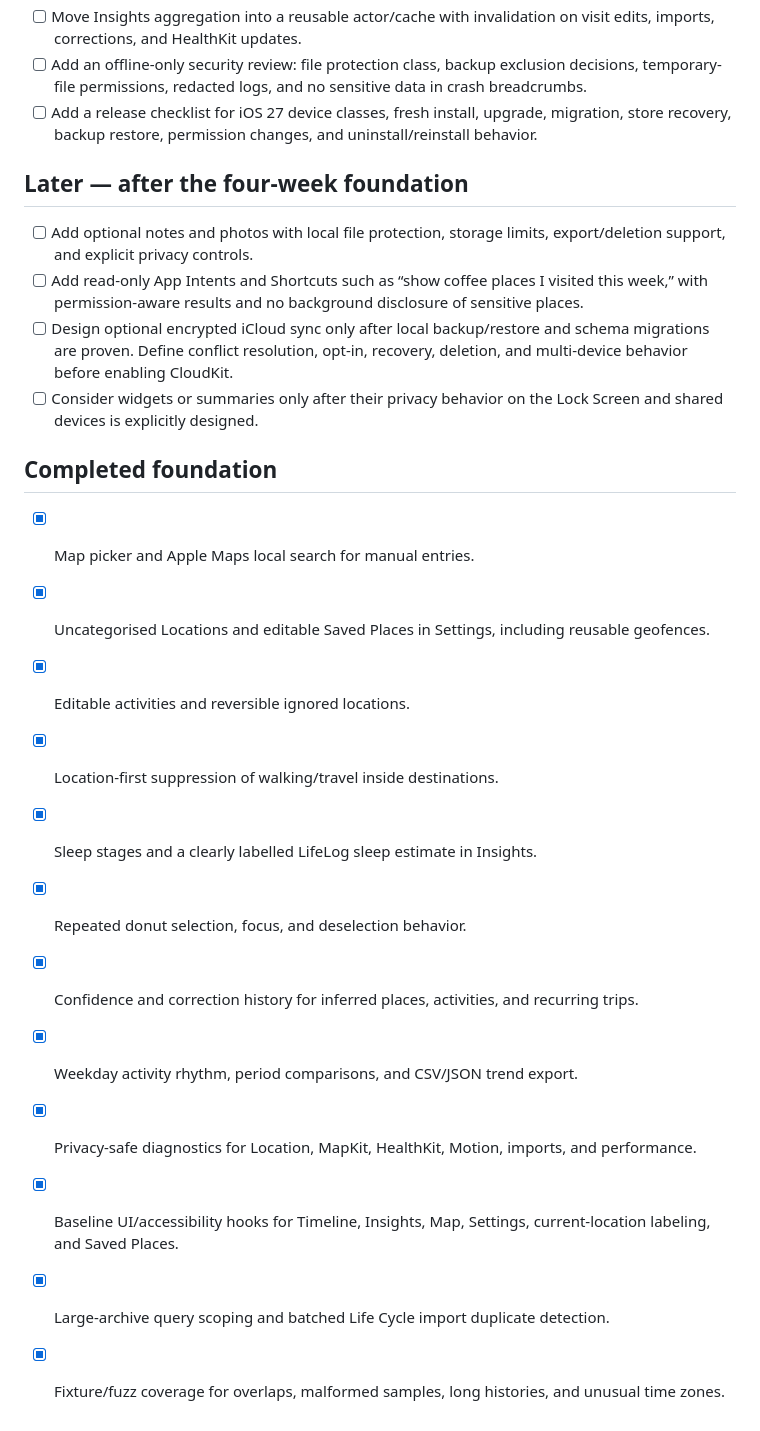
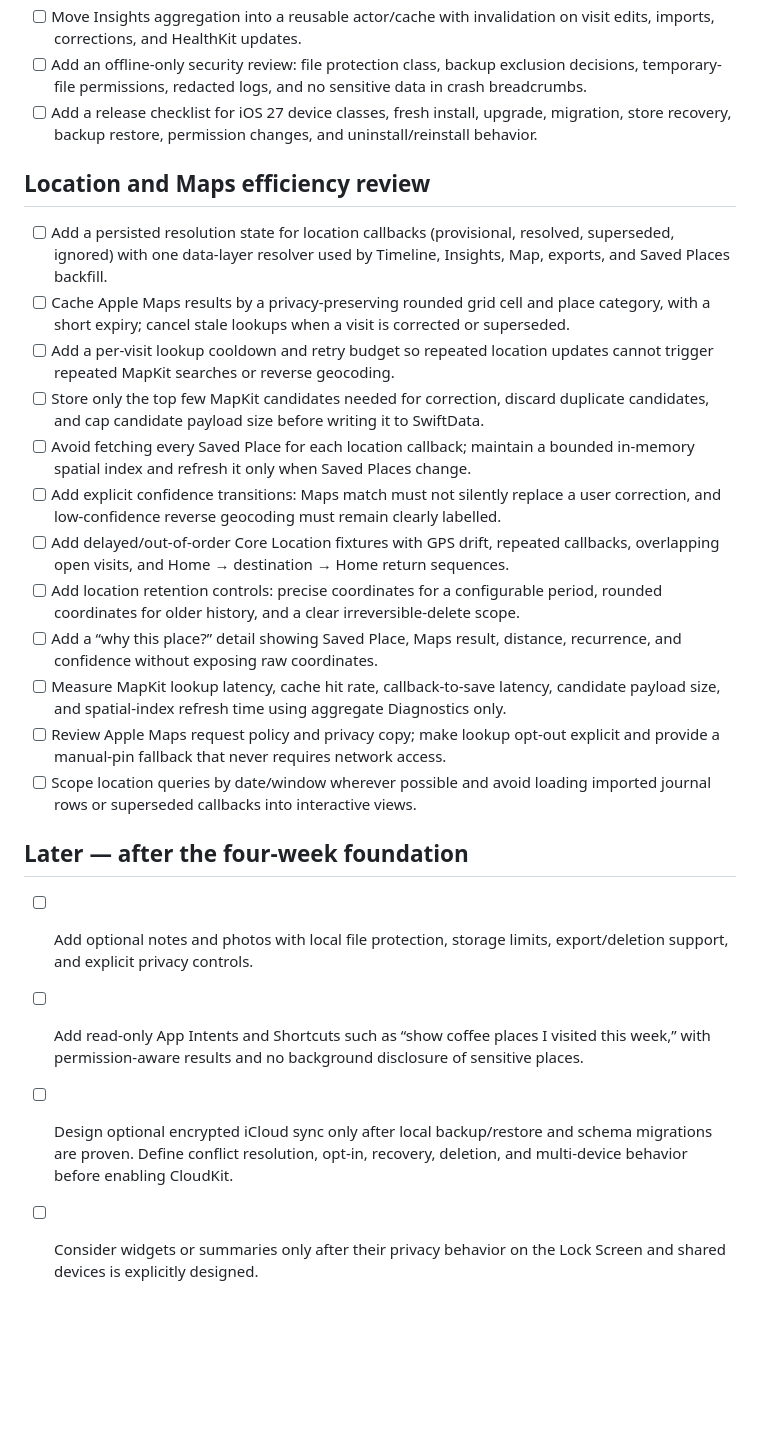
Before and after one commit to Jorvanus/LifeLog, a Markdown page: TODO.md, the part around one of its changes. Rendered like a GitHub page; blank space fills up the shorter version.

```diff
--- a/TODO.md
+++ b/TODO.md
@@ -56,24 +39,24 @@ This plan prioritises a dependable private diary on a physical iPhone before exp
 - [ ] Add an offline-only security review: file protection class, backup exclusion decisions, temporary-file permissions, redacted logs, and no sensitive data in crash breadcrumbs.
 - [ ] Add a release checklist for iOS 27 device classes, fresh install, upgrade, migration, store recovery, backup restore, permission changes, and uninstall/reinstall behavior.
 
+## Location and Maps efficiency review
+
+- [ ] Add a persisted resolution state for location callbacks (provisional, resolved, superseded, ignored) with one data-layer resolver used by Timeline, Insights, Map, exports, and Saved Places backfill.
+- [ ] Cache Apple Maps results by a privacy-preserving rounded grid cell and place category, with a short expiry; cancel stale lookups when a visit is corrected or superseded.
+- [ ] Add a per-visit lookup cooldown and retry budget so repeated location updates cannot trigger repeated MapKit searches or reverse geocoding.
+- [ ] Store only the top few MapKit candidates needed for correction, discard duplicate candidates, and cap candidate payload size before writing it to SwiftData.
+- [ ] Avoid fetching every Saved Place for each location callback; maintain a bounded in-memory spatial index and refresh it only when Saved Places change.
+- [ ] Add explicit confidence transitions: Maps match must not silently replace a user correction, and low-confidence reverse geocoding must remain clearly labelled.
+- [ ] Add delayed/out-of-order Core Location fixtures with GPS drift, repeated callbacks, overlapping open visits, and Home → destination → Home return sequences.
+- [ ] Add location retention controls: precise coordinates for a configurable period, rounded coordinates for older history, and a clear irreversible-delete scope.
+- [ ] Add a “why this place?” detail showing Saved Place, Maps result, distance, recurrence, and confidence without exposing raw coordinates.
+- [ ] Measure MapKit lookup latency, cache hit rate, callback-to-save latency, candidate payload size, and spatial-index refresh time using aggregate Diagnostics only.
+- [ ] Review Apple Maps request policy and privacy copy; make lookup opt-out explicit and provide a manual-pin fallback that never requires network access.
+- [ ] Scope location queries by date/window wherever possible and avoid loading imported journal rows or superseded callbacks into interactive views.
+
 ## Later — after the four-week foundation
 
 - [ ] Add optional notes and photos with local file protection, storage limits, export/deletion support, and explicit privacy controls.
 - [ ] Add read-only App Intents and Shortcuts such as “show coffee places I visited this week,” with permission-aware results and no background disclosure of sensitive places.
 - [ ] Design optional encrypted iCloud sync only after local backup/restore and schema migrations are proven. Define conflict resolution, opt-in, recovery, deletion, and multi-device behavior before enabling CloudKit.
 - [ ] Consider widgets or summaries only after their privacy behavior on the Lock Screen and shared devices is explicitly designed.
-
-## Completed foundation
-
-- [x] Map picker and Apple Maps local search for manual entries.
-- [x] Uncategorised Locations and editable Saved Places in Settings, including reusable geofences.
-- [x] Editable activities and reversible ignored locations.
-- [x] Location-first suppression of walking/travel inside destinations.
-- [x] Sleep stages and a clearly labelled LifeLog sleep estimate in Insights.
-- [x] Repeated donut selection, focus, and deselection behavior.
-- [x] Confidence and correction history for inferred places, activities, and recurring trips.
-- [x] Weekday activity rhythm, period comparisons, and CSV/JSON trend export.
-- [x] Privacy-safe diagnostics for Location, MapKit, HealthKit, Motion, imports, and performance.
-- [x] Baseline UI/accessibility hooks for Timeline, Insights, Map, Settings, current-location labeling, and Saved Places.
-- [x] Large-archive query scoping and batched Life Cycle import duplicate detection.
-- [x] Fixture/fuzz coverage for overlaps, malformed samples, long histories, and unusual time zones.
```
Also changed, not shown: other parts of TODO.md (+0 -17 lines).
